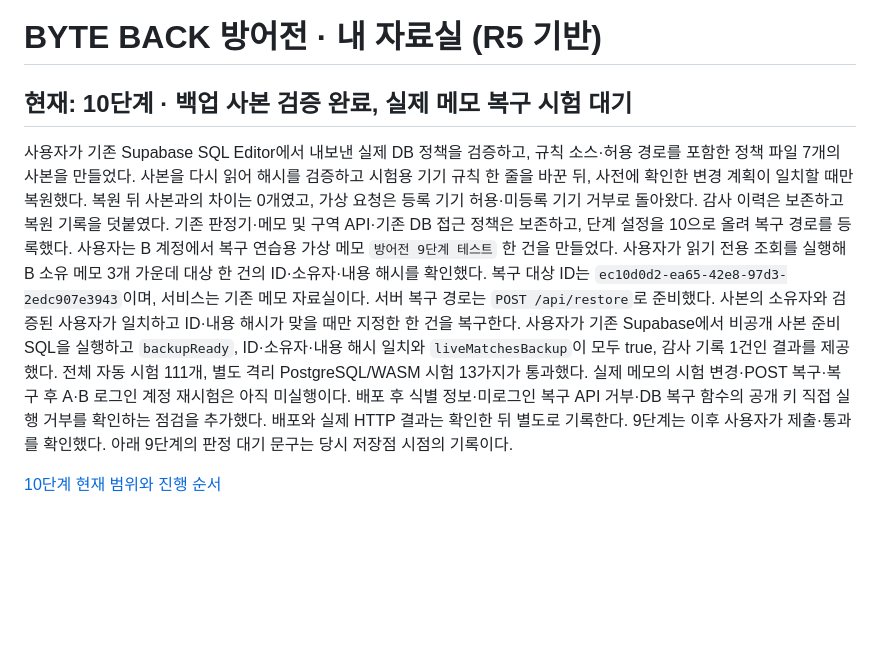
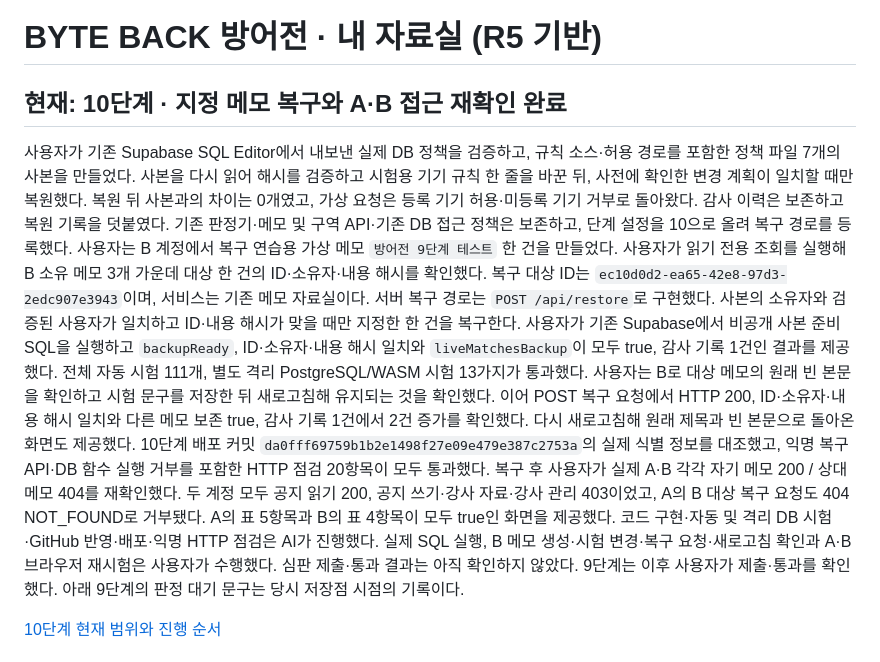
Before and after one commit to ChoiMgHub/choi-bujang-secret-vault, a Markdown page: README.md, the part around the change. Rendered like a GitHub page; blank space fills up the shorter version.

```diff
--- a/README.md
+++ b/README.md
@@ -1,6 +1,6 @@
 # BYTE BACK 방어전 · 내 자료실 (R5 기반)
 
-## 현재: 10단계 · 백업 사본 검증 완료, 실제 메모 복구 시험 대기
+## 현재: 10단계 · 지정 메모 복구와 A·B 접근 재확인 완료
 
 사용자가 기존 Supabase SQL Editor에서 내보낸 실제 DB 정책을 검증하고, 규칙 소스·허용 경로를 포함한 정책 파일 7개의 사본을 만들었다.
 사본을 다시 읽어 해시를 검증하고 시험용 기기 규칙 한 줄을 바꾼 뒤, 사전에 확인한 변경 계획이 일치할 때만 복원했다.
@@ -9,10 +9,13 @@
 사용자는 B 계정에서 복구 연습용 가상 메모 `방어전 9단계 테스트` 한 건을 만들었다.
 사용자가 읽기 전용 조회를 실행해 B 소유 메모 3개 가운데 대상 한 건의 ID·소유자·내용 해시를 확인했다.
 복구 대상 ID는 `ec10d0d2-ea65-42e8-97d3-2edc907e3943`이며, 서비스는 기존 메모 자료실이다.
-서버 복구 경로는 `POST /api/restore`로 준비했다. 사본의 소유자와 검증된 사용자가 일치하고 ID·내용 해시가 맞을 때만 지정한 한 건을 복구한다.
+서버 복구 경로는 `POST /api/restore`로 구현했다. 사본의 소유자와 검증된 사용자가 일치하고 ID·내용 해시가 맞을 때만 지정한 한 건을 복구한다.
 사용자가 기존 Supabase에서 비공개 사본 준비 SQL을 실행하고 `backupReady`, ID·소유자·내용 해시 일치와 `liveMatchesBackup`이 모두 true, 감사 기록 1건인 결과를 제공했다.
-전체 자동 시험 111개, 별도 격리 PostgreSQL/WASM 시험 13가지가 통과했다. 실제 메모의 시험 변경·POST 복구·복구 후 A·B 로그인 계정 재시험은 아직 미실행이다.
-배포 후 식별 정보·미로그인 복구 API 거부·DB 복구 함수의 공개 키 직접 실행 거부를 확인하는 점검을 추가했다. 배포와 실제 HTTP 결과는 확인한 뒤 별도로 기록한다.
+전체 자동 시험 111개, 별도 격리 PostgreSQL/WASM 시험 13가지가 통과했다.
+사용자는 B로 대상 메모의 원래 빈 본문을 확인하고 시험 문구를 저장한 뒤 새로고침해 유지되는 것을 확인했다. 이어 POST 복구 요청에서 HTTP 200, ID·소유자·내용 해시 일치와 다른 메모 보존 true, 감사 기록 1건에서 2건 증가를 확인했다. 다시 새로고침해 원래 제목과 빈 본문으로 돌아온 화면도 제공했다.
+10단계 배포 커밋 `da0fff69759b1b2e1498f27e09e479e387c2753a`의 실제 식별 정보를 대조했고, 익명 복구 API·DB 함수 실행 거부를 포함한 HTTP 점검 20항목이 모두 통과했다.
+복구 후 사용자가 실제 A·B 각각 자기 메모 200 / 상대 메모 404를 재확인했다. 두 계정 모두 공지 읽기 200, 공지 쓰기·강사 자료·강사 관리 403이었고, A의 B 대상 복구 요청도 404 NOT_FOUND로 거부됐다. A의 표 5항목과 B의 표 4항목이 모두 true인 화면을 제공했다.
+코드 구현·자동 및 격리 DB 시험·GitHub 반영·배포·익명 HTTP 점검은 AI가 진행했다. 실제 SQL 실행, B 메모 생성·시험 변경·복구 요청·새로고침 확인과 A·B 브라우저 재시험은 사용자가 수행했다. 심판 제출·통과 결과는 아직 확인하지 않았다.
 9단계는 이후 사용자가 제출·통과를 확인했다. 아래 9단계의 판정 대기 문구는 당시 저장점 시점의 기록이다.
 
 [10단계 현재 범위와 진행 순서](docs/STEP10_RECOVERY.md)
```
Also changed, not shown: docs/STEP10_RECOVERY.md (+26 -13 lines).
